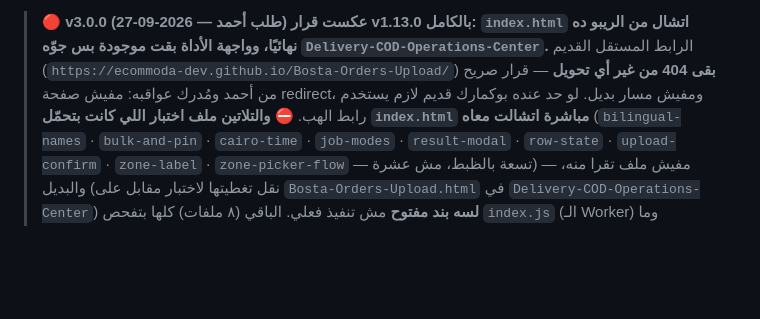
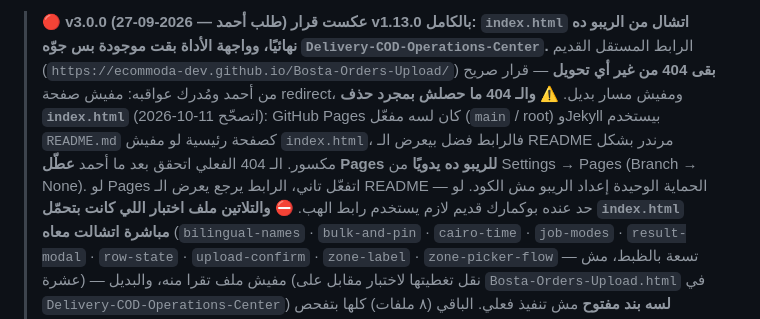
Before and after one commit to ecommoda-dev/Bosta-Orders-Upload, a Markdown page: CLAUDE.md, the part around the change. Rendered like a GitHub page; blank space fills up the shorter version.

Commit message:
توثيق: تصحيح سبب الـ 404 — Pages كان بيعرض README وتعطيله اليدوي هو اللي حقّق الـ 404
Co-Authored-By: Claude Sonnet 5.5 <noreply@anthropic.com>
Claude-Session: https://claude.ai/code/session_019FFx2yQt24FpAQuQ4H8YfT

```diff
--- a/CLAUDE.md
+++ b/CLAUDE.md
@@ -22,7 +22,13 @@
 > `Delivery-COD-Operations-Center`.** الرابط المستقل القديم
 > (`https://ecommoda-dev.github.io/Bosta-Orders-Upload/`) **بقى 404 من غير أي
 > تحويل** — قرار صريح من أحمد ومُدرك عواقبه: مفيش صفحة redirect، ومفيش
-> مسار بديل. لو حد عنده بوكمارك قديم لازم يستخدم رابط الهب.
+> مسار بديل.
+> ⚠️ **والـ 404 ما حصلش بمجرد حذف `index.html`** (اتصحّح 11-10-2026): GitHub
+> Pages كان لسه مفعّل (`main` / root) وJekyll بيستخدم `README.md` كصفحة
+> رئيسية لو مفيش `index.html`، فالرابط فضل بيعرض الـ README مرندر بشكل مكسور.
+> الـ 404 الفعلي اتحقق بعد ما أحمد **عطّل Pages للريبو ده يدويًا** من
+> Settings → Pages (Branch → None). لو Pages اتفعّل تاني، الرابط يرجع يعرض
+> الـ README — الحماية الوحيدة إعداد الريبو مش الكود. لو حد عنده بوكمارك قديم لازم يستخدم رابط الهب.
 > ⛔ **والتلاتين ملف اختبار اللي كانت بتحمّل `index.html` مباشرة اتشالت
 > معاه** (`bilingual-names` · `bulk-and-pin` · `cairo-time` · `job-modes` ·
 > `result-modal` · `row-state` · `upload-confirm` · `zone-label` ·
```
Also changed, not shown: README.md (+3 -1 lines).
